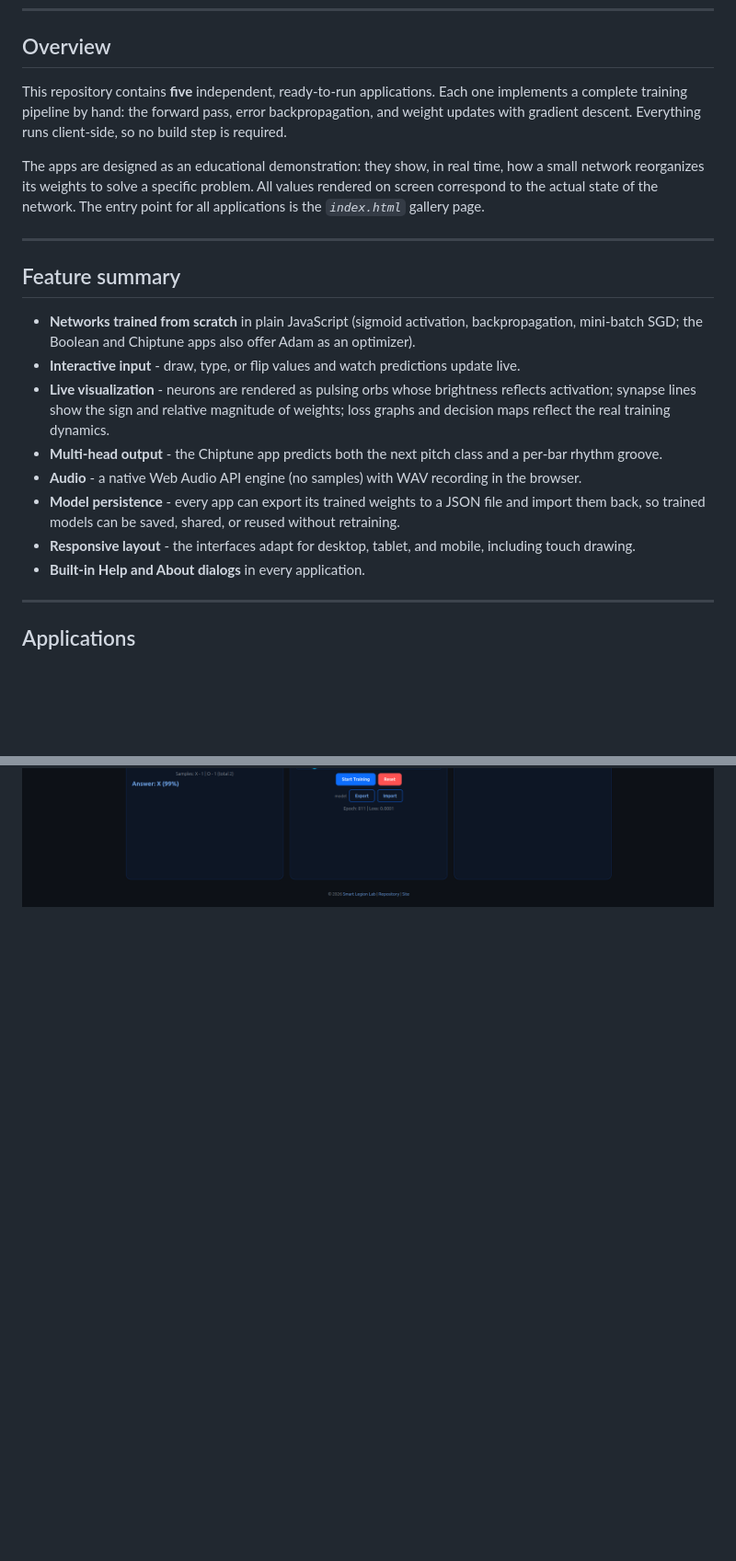
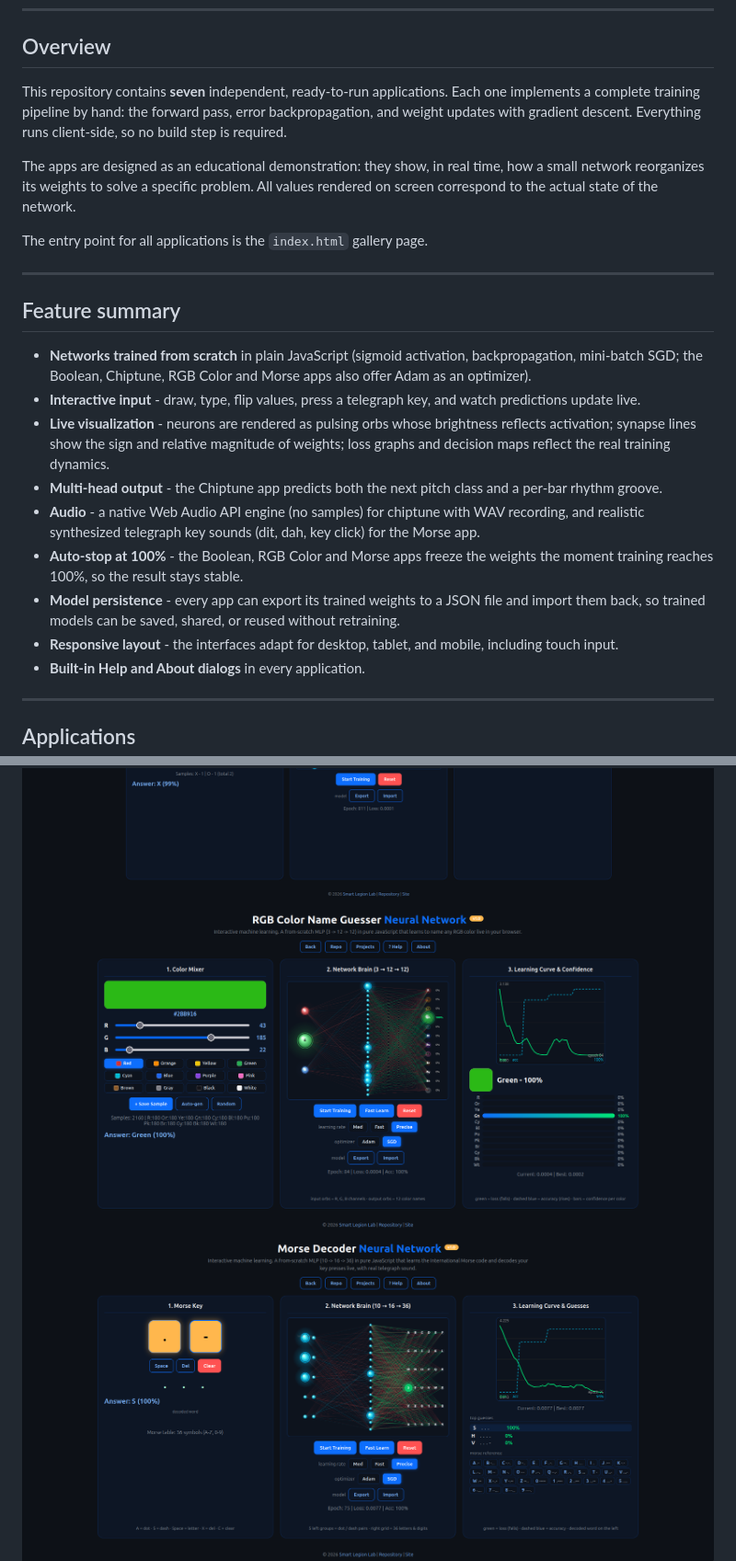
Before and after one commit to smartlegionlab/from-scratch-neural-networks, a Markdown page: README.md, 2 parts joined by grey strips. Shown at 92% size. Drawn GitHub-style; pictures changed too: data/images/morse-decoder-neural-network.png (added), data/images/rgb-color-name-guesser-neural-network.png (added); blank space fills up the shorter version.

Commit message:
from-scratch-neural-networks v1.3.1

```diff
--- a/README.md
+++ b/README.md
@@ -20,21 +20,24 @@ A collection of real multilayer perceptrons (MLPs) implemented **from scratch in
 
 ## Overview
 
-This repository contains **five** independent, ready-to-run applications. Each one implements a complete training pipeline by hand: the forward pass, error backpropagation, and weight updates with gradient descent. Everything runs client-side, so no build step is required.
+This repository contains **seven** independent, ready-to-run applications. Each one implements a complete training pipeline by hand: the forward pass, error backpropagation, and weight updates with gradient descent. Everything runs client-side, so no build step is required.
 
-The apps are designed as an educational demonstration: they show, in real time, how a small network reorganizes its weights to solve a specific problem. All values rendered on screen correspond to the actual state of the network. The entry point for all applications is the *`index.html`* gallery page.
+The apps are designed as an educational demonstration: they show, in real time, how a small network reorganizes its weights to solve a specific problem. All values rendered on screen correspond to the actual state of the network.
+
+The entry point for all applications is the `index.html` gallery page.
 
 ---
 
 ## Feature summary
 
-- **Networks trained from scratch** in plain JavaScript (sigmoid activation, backpropagation, mini-batch SGD; the Boolean and Chiptune apps also offer Adam as an optimizer).
-- **Interactive input** - draw, type, or flip values and watch predictions update live.
+- **Networks trained from scratch** in plain JavaScript (sigmoid activation, backpropagation, mini-batch SGD; the Boolean, Chiptune, RGB Color and Morse apps also offer Adam as an optimizer).
+- **Interactive input** - draw, type, flip values, press a telegraph key, and watch predictions update live.
 - **Live visualization** - neurons are rendered as pulsing orbs whose brightness reflects activation; synapse lines show the sign and relative magnitude of weights; loss graphs and decision maps reflect the real training dynamics.
 - **Multi-head output** - the Chiptune app predicts both the next pitch class and a per-bar rhythm groove.
-- **Audio** - a native Web Audio API engine (no samples) with WAV recording in the browser.
+- **Audio** - a native Web Audio API engine (no samples) for chiptune with WAV recording, and realistic synthesized telegraph key sounds (dit, dah, key click) for the Morse app.
+- **Auto-stop at 100%** - the Boolean, RGB Color and Morse apps freeze the weights the moment training reaches 100%, so the result stays stable.
 - **Model persistence** - every app can export its trained weights to a JSON file and import them back, so trained models can be saved, shared, or reused without retraining.
-- **Responsive layout** - the interfaces adapt for desktop, tablet, and mobile, including touch drawing.
+- **Responsive layout** - the interfaces adapt for desktop, tablet, and mobile, including touch input.
 - **Built-in Help and About dialogs** in every application.
 
 ---
@@ -58,6 +63,8 @@ The apps are designed as an educational demonstration: they show, in real time,
 ![Boolean-Logic Neural Network](https://raw.githubusercontent.com/smartlegionlab/from-scratch-neural-networks/master/data/images/logic-gates-neural-network.png)
 ![Name Gender Classifier Neural Network](https://raw.githubusercontent.com/smartlegionlab/from-scratch-neural-networks/master/data/images/name-gender-classifier-neural-network.png)
 ![X / O Shape Recognition Neural Network](https://raw.githubusercontent.com/smartlegionlab/from-scratch-neural-networks/master/data/images/x-o-recognition-neural-network.png)
+![RGB Color Name Guesser Neural Network](https://raw.githubusercontent.com/smartlegionlab/from-scratch-neural-networks/master/data/images/rgb-color-name-guesser-neural-network.png)
+![Morse Decoder Neural Network](https://raw.githubusercontent.com/smartlegionlab/from-scratch-neural-networks/master/data/images/morse-decoder-neural-network.png)
 ![Chiptune Composer Neural Network](https://raw.githubusercontent.com/smartlegionlab/from-scratch-neural-networks/master/data/images/chiptune-composer-neural-network.png)
 
 ---
```
Also changed, not shown: other parts of README.md (+37 -14 lines), 7 other files.
